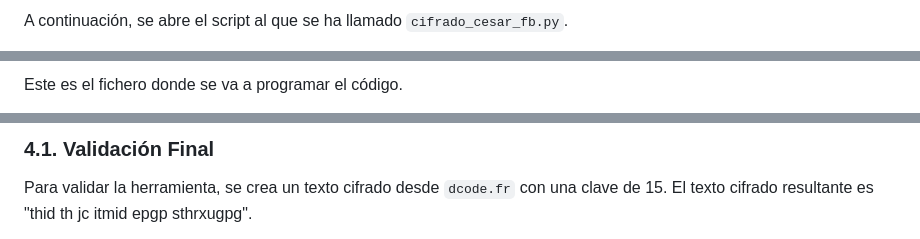
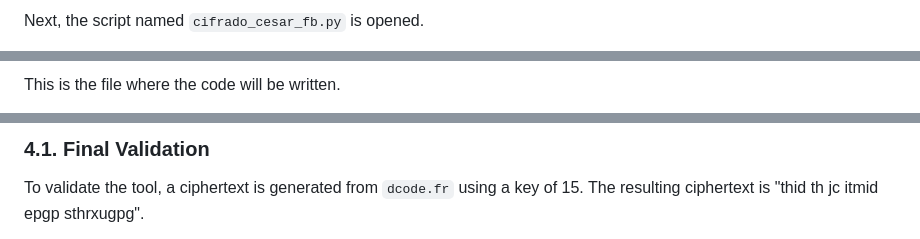
Before and after one commit to Esthercg15/esthercg15.github.io, a Markdown page: SOC_Analyst_Portfolio/Cifrado_Cesar_Python/README_es.md, 3 parts joined by grey strips. Drawn GitHub-style.

```diff
--- a/SOC_Analyst_Portfolio/Cifrado_Cesar_Python/README_es.md
+++ b/SOC_Analyst_Portfolio/Cifrado_Cesar_Python/README_es.md
@@ -33,3 +33,3 @@ Se procede a instalar un editor de texto (Emacs) para programar el script en la
 
-A continuación, se abre el script al que se ha llamado `cifrado_cesar_fb.py`.
+Next, the script named `cifrado_cesar_fb.py` is opened.
 
@@ -37,3 +37,3 @@ A continuación, se abre el script al que se ha llamado `cifrado_cesar_fb.py`.
 
-Este es el fichero donde se va a programar el código.
+This is the file where the code will be written.
 
@@ -89,5 +89,5 @@ Se actualiza el código para invocar esta nueva función `fuerza_bruta`.
 
-### 4.1. Validación Final
+### 4.1. Final Validation
 
-Para validar la herramienta, se crea un texto cifrado desde `dcode.fr` con una clave de 15. El texto cifrado resultante es "thid th jc itmid epgp sthrxugpg".
+To validate the tool, a ciphertext is generated from `dcode.fr` using a key of 15. The resulting ciphertext is "thid th jc itmid epgp sthrxugpg".
 
```
Also changed, not shown: other parts of SOC_Analyst_Portfolio/Cifrado_Cesar_Python/README_es.md (+40 -40 lines).
